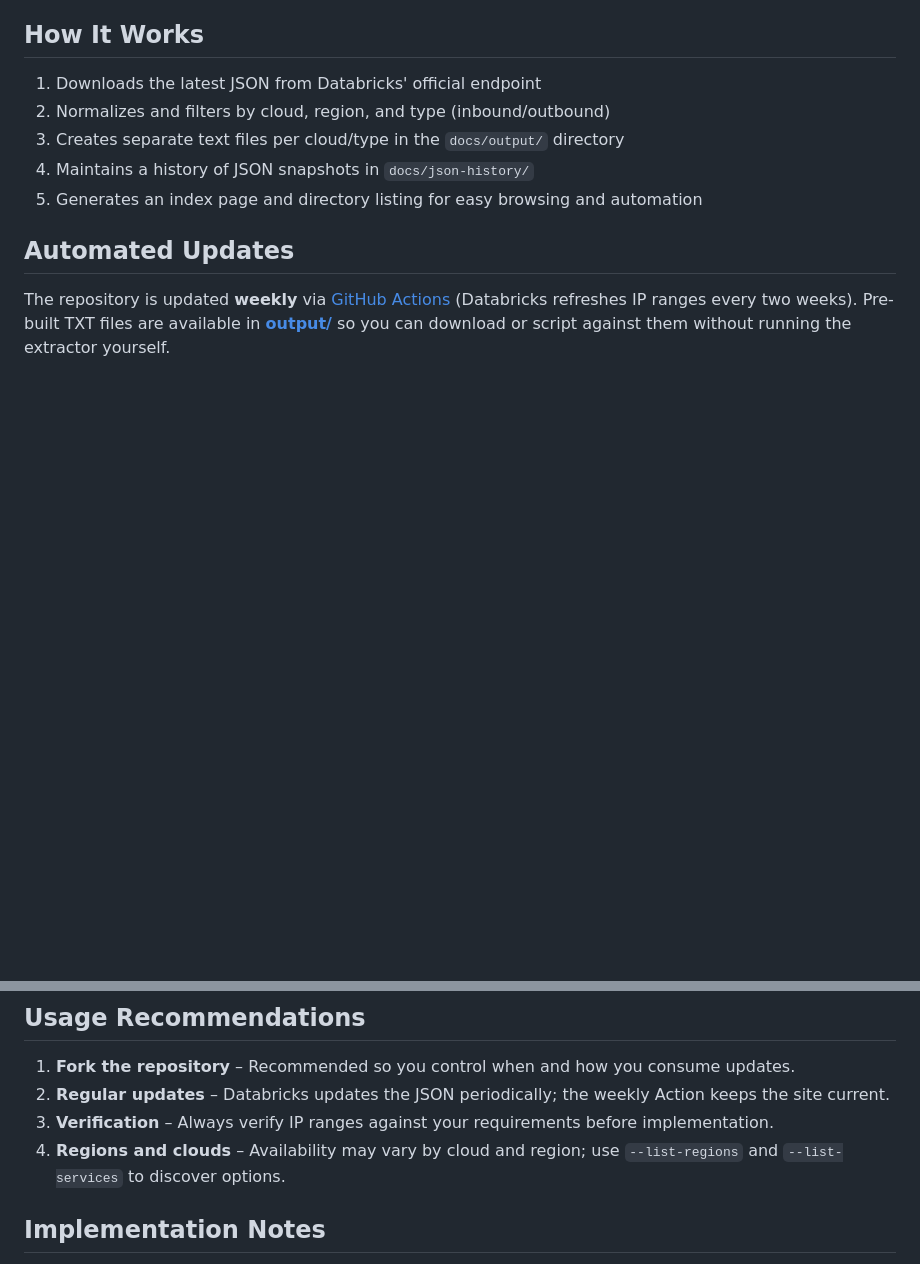
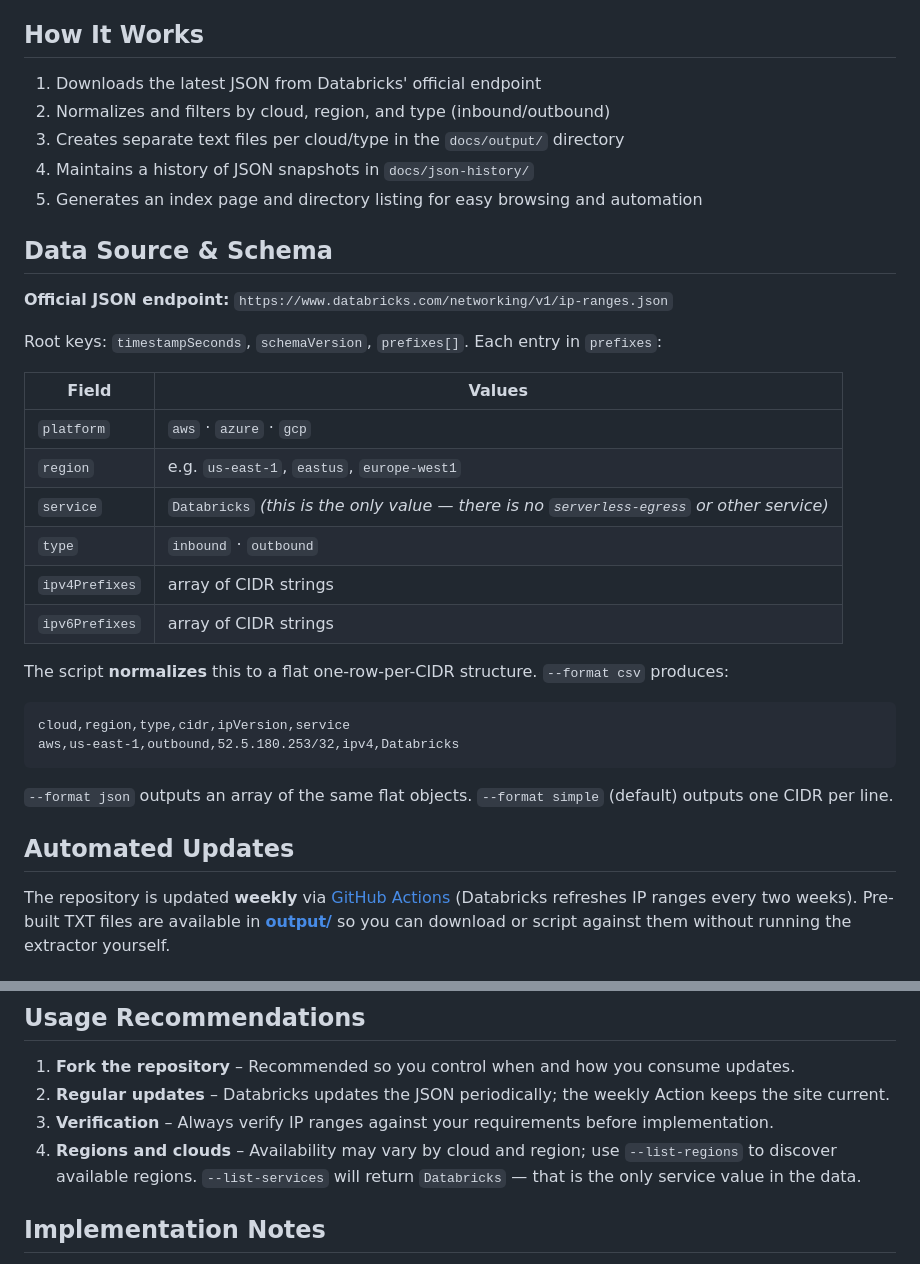
Before and after one commit to bhavink/databricksIPranges, a Markdown page: README.md, 2 parts joined by grey strips. Rendered like a GitHub page; blank space fills up the shorter version.

Commit message:
docs: document JSON schema, flat output format, and clarify service values
- Add Data Source & Schema section: documents the actual prefixes[] structure
  (platform, region, service, type, ipv4Prefixes, ipv6Prefixes) and the flat
  one-row-per-CIDR normalization the script applies
- Show CSV column names (cloud,region,type,cidr,ipVersion,service) with an
  example row so users know what to expect from --format csv/json
- Explicitly note that 'service' is always 'Databricks' — there is no
  'serverless-egress' or other service value in the data, preventing the common
  mistake of filtering with --service serverless-egress and getting zero results
- Update --list-services recommendation to reflect it returns only 'Databricks'

````diff
--- a/README.md
+++ b/README.md
@@ -22,6 +22,30 @@ A Python utility that retrieves, processes, and organizes the official [Databric
 3. Creates separate text files per cloud/type in the `docs/output/` directory
 4. Maintains a history of JSON snapshots in `docs/json-history/`
 5. Generates an index page and directory listing for easy browsing and automation
+
+## Data Source & Schema
+
+**Official JSON endpoint:** `https://www.databricks.com/networking/v1/ip-ranges.json`
+
+Root keys: `timestampSeconds`, `schemaVersion`, `prefixes[]`. Each entry in `prefixes`:
+
+| Field | Values |
+|---|---|
+| `platform` | `aws` · `azure` · `gcp` |
+| `region` | e.g. `us-east-1`, `eastus`, `europe-west1` |
+| `service` | `Databricks` *(this is the only value — there is no `serverless-egress` or other service)* |
+| `type` | `inbound` · `outbound` |
+| `ipv4Prefixes` | array of CIDR strings |
+| `ipv6Prefixes` | array of CIDR strings |
+
+The script **normalizes** this to a flat one-row-per-CIDR structure. `--format csv` produces:
+
+```
+cloud,region,type,cidr,ipVersion,service
+aws,us-east-1,outbound,52.5.180.253/32,ipv4,Databricks
+```
+
+`--format json` outputs an array of the same flat objects. `--format simple` (default) outputs one CIDR per line.
 
 ## Automated Updates
 
@@ -49,7 +73,7 @@ python extract-databricks-ips.py --cloud aws --region us-east-1,eu-west-1 --outp
 1. **Fork the repository** – Recommended so you control when and how you consume updates.
 2. **Regular updates** – Databricks updates the JSON periodically; the weekly Action keeps the site current.
 3. **Verification** – Always verify IP ranges against your requirements before implementation.
-4. **Regions and clouds** – Availability may vary by cloud and region; use `--list-regions` and `--list-services` to discover options.
+4. **Regions and clouds** – Availability may vary by cloud and region; use `--list-regions` to discover available regions. `--list-services` will return `Databricks` — that is the only service value in the data.
 
 ## Implementation Notes
 
````
